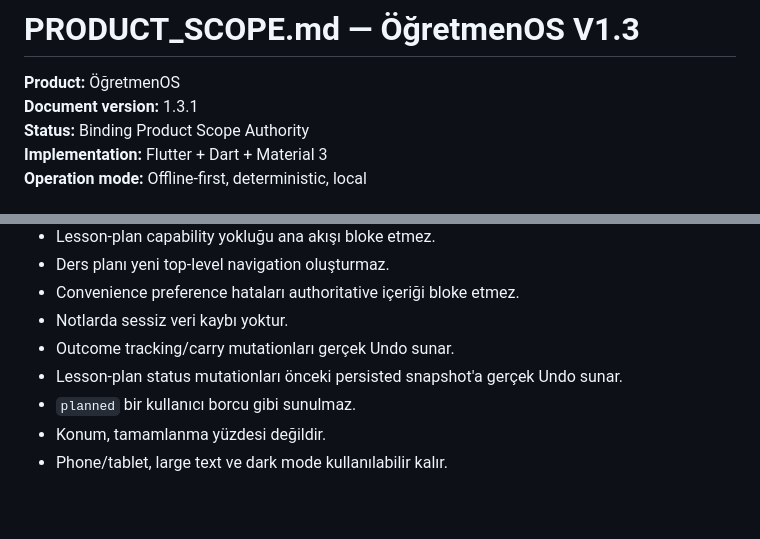
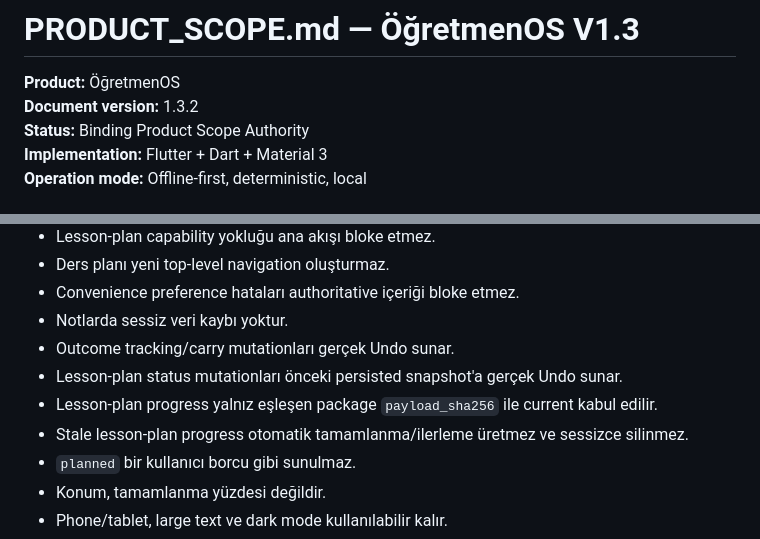
Before and after one commit to knigdelioglu/OgretmenOS, a Markdown page: docs/PRODUCT_SCOPE.md, 2 parts joined by grey strips. GitHub-like rendering; blank space fills up the shorter version.

```diff
--- a/docs/PRODUCT_SCOPE.md
+++ b/docs/PRODUCT_SCOPE.md
@@ -1,7 +1,7 @@
 # PRODUCT_SCOPE.md — ÖğretmenOS V1.3
 
 **Product:** ÖğretmenOS
-**Document version:** 1.3.1
+**Document version:** 1.3.2
 **Status:** Binding Product Scope Authority
 **Implementation:** Flutter + Dart + Material 3
 **Operation mode:** Offline-first, deterministic, local
@@ -270,6 +293,8 @@ general-purpose notes/task manager
 - Notlarda sessiz veri kaybı yoktur.
 - Outcome tracking/carry mutationları gerçek Undo sunar.
 - Lesson-plan status mutationları önceki persisted snapshot'a gerçek Undo sunar.
+- Lesson-plan progress yalnız eşleşen package `payload_sha256` ile current kabul edilir.
+- Stale lesson-plan progress otomatik tamamlanma/ilerleme üretmez ve sessizce silinmez.
 - `planned` bir kullanıcı borcu gibi sunulmaz.
 - Konum, tamamlanma yüzdesi değildir.
 - Phone/tablet, large text ve dark mode kullanılabilir kalır.
```
Also changed, not shown: other parts of docs/PRODUCT_SCOPE.md (+28 -4 lines).
